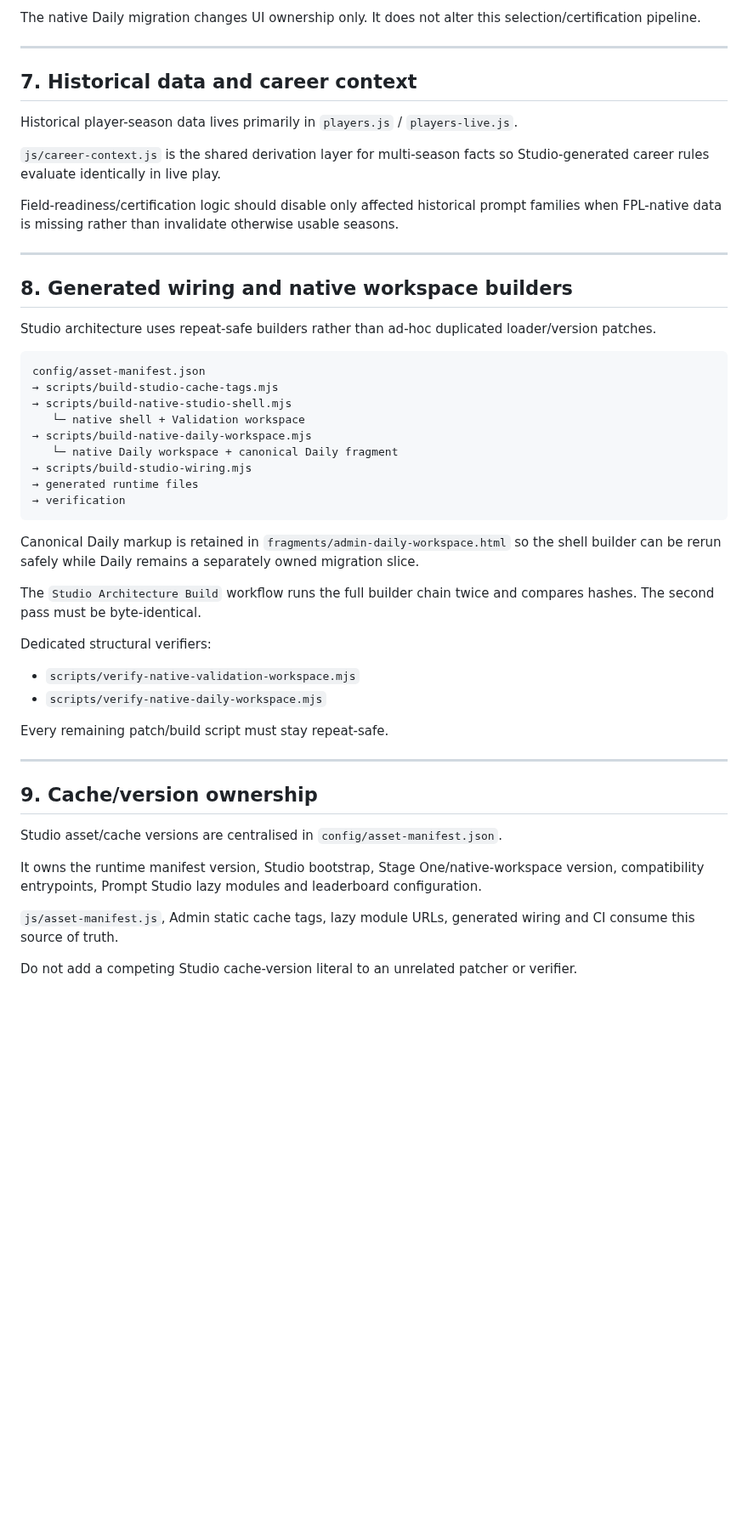
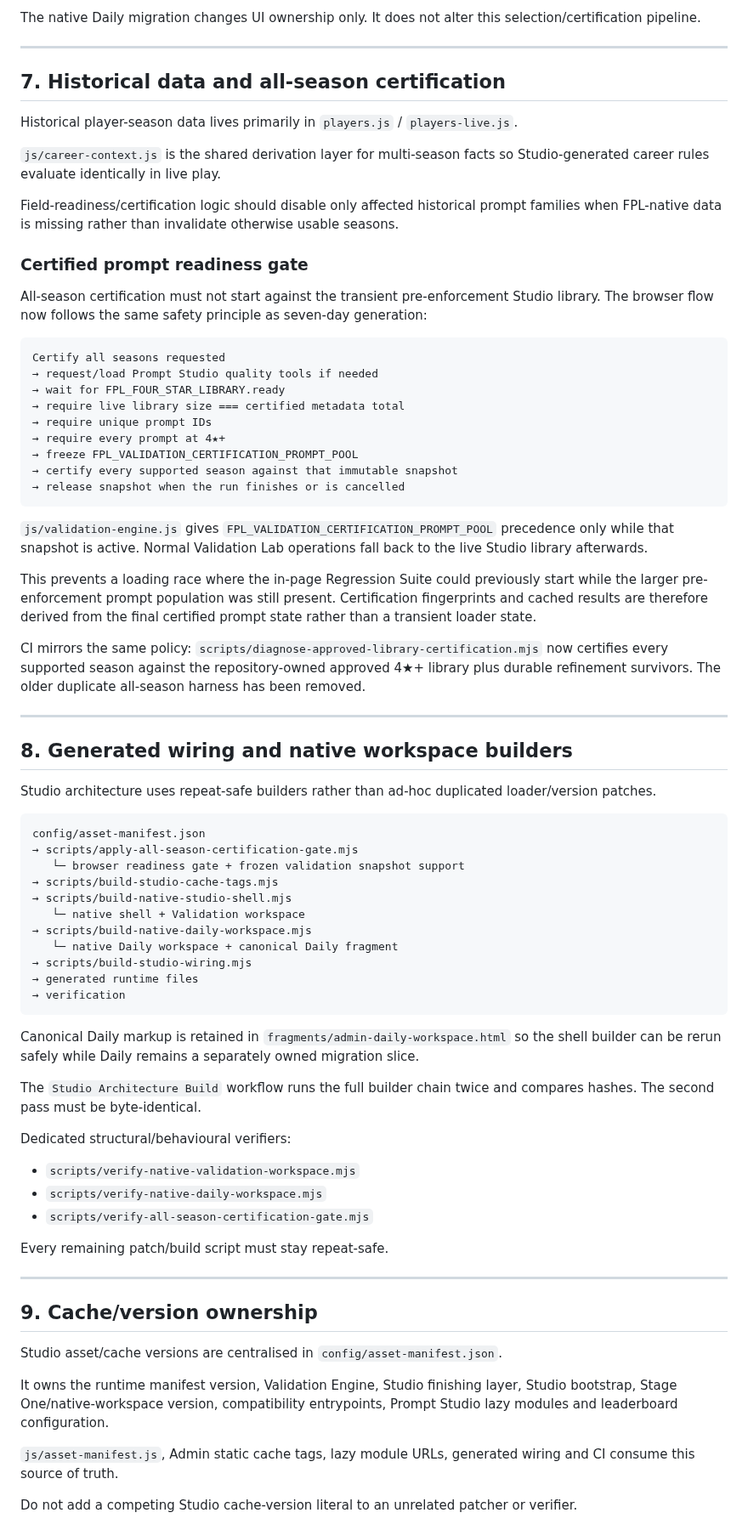
Before and after one commit to complexdd-rgb/fpl-draft-challenge, a Markdown page: ARCHITECTURE.md, the part around one of its changes. Shown at 85% size. Drawn GitHub-style; blank space fills up the shorter version.

Commit message:
Document certified all-season readiness gate

````diff
--- a/ARCHITECTURE.md
+++ b/ARCHITECTURE.md
@@ -193,13 +194,35 @@ The native Daily migration changes UI ownership only. It does not alter this sel
 
 ---
 
-## 7. Historical data and career context
+## 7. Historical data and all-season certification
 
 Historical player-season data lives primarily in `players.js` / `players-live.js`.
 
 `js/career-context.js` is the shared derivation layer for multi-season facts so Studio-generated career rules evaluate identically in live play.
 
 Field-readiness/certification logic should disable only affected historical prompt families when FPL-native data is missing rather than invalidate otherwise usable seasons.
+
+### Certified prompt readiness gate
+
+All-season certification must not start against the transient pre-enforcement Studio library. The browser flow now follows the same safety principle as seven-day generation:
+
+```text
+Certify all seasons requested
+→ request/load Prompt Studio quality tools if needed
+→ wait for FPL_FOUR_STAR_LIBRARY.ready
+→ require live library size === certified metadata total
+→ require unique prompt IDs
+→ require every prompt at 4★+
+→ freeze FPL_VALIDATION_CERTIFICATION_PROMPT_POOL
+→ certify every supported season against that immutable snapshot
+→ release snapshot when the run finishes or is cancelled
+```
+
+`js/validation-engine.js` gives `FPL_VALIDATION_CERTIFICATION_PROMPT_POOL` precedence only while that snapshot is active. Normal Validation Lab operations fall back to the live Studio library afterwards.
+
+This prevents a loading race where the in-page Regression Suite could previously start while the larger pre-enforcement prompt population was still present. Certification fingerprints and cached results are therefore derived from the final certified prompt state rather than a transient loader state.
+
+CI mirrors the same policy: `scripts/diagnose-approved-library-certification.mjs` now certifies every supported season against the repository-owned approved 4★+ library plus durable refinement survivors. The older duplicate all-season harness has been removed.
 
 ---
 
@@ -209,6 +232,8 @@ Studio architecture uses repeat-safe builders rather than ad-hoc duplicated load
 
 ```text
 config/asset-manifest.json
+→ scripts/apply-all-season-certification-gate.mjs
+   └─ browser readiness gate + frozen validation snapshot support
 → scripts/build-studio-cache-tags.mjs
 → scripts/build-native-studio-shell.mjs
    └─ native shell + Validation workspace
@@ -223,10 +248,11 @@ Canonical Daily markup is retained in `fragments/admin-daily-workspace.html` so
 
 The `Studio Architecture Build` workflow runs the full builder chain twice and compares hashes. The second pass must be byte-identical.
 
-Dedicated structural verifiers:
+Dedicated structural/behavioural verifiers:
 
 - `scripts/verify-native-validation-workspace.mjs`
 - `scripts/verify-native-daily-workspace.mjs`
+- `scripts/verify-all-season-certification-gate.mjs`
 
 Every remaining patch/build script must stay repeat-safe.
 
@@ -236,7 +262,7 @@ Every remaining patch/build script must stay repeat-safe.
 
 Studio asset/cache versions are centralised in `config/asset-manifest.json`.
 
-It owns the runtime manifest version, Studio bootstrap, Stage One/native-workspace version, compatibility entrypoints, Prompt Studio lazy modules and leaderboard configuration.
+It owns the runtime manifest version, Validation Engine, Studio finishing layer, Studio bootstrap, Stage One/native-workspace version, compatibility entrypoints, Prompt Studio lazy modules and leaderboard configuration.
 
 `js/asset-manifest.js`, Admin static cache tags, lazy module URLs, generated wiring and CI consume this source of truth.
 
````
Also changed, not shown: other parts of ARCHITECTURE.md (+7 -5 lines).
